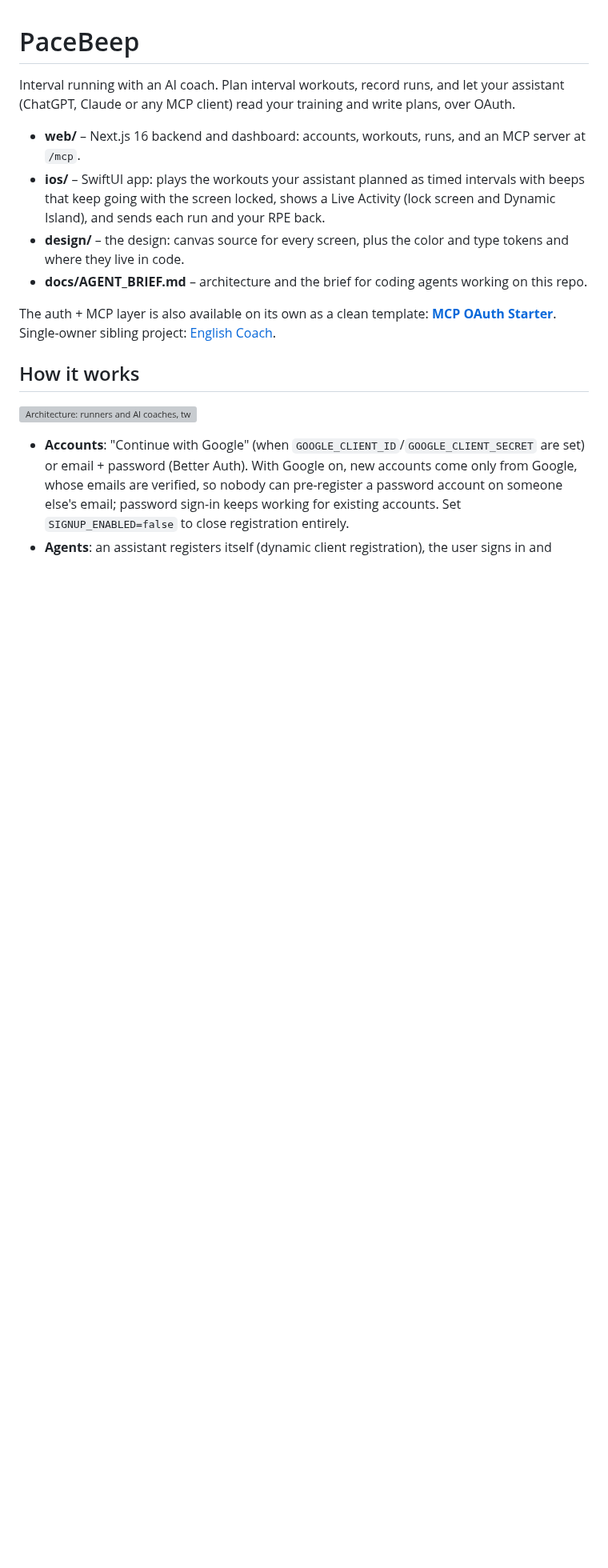
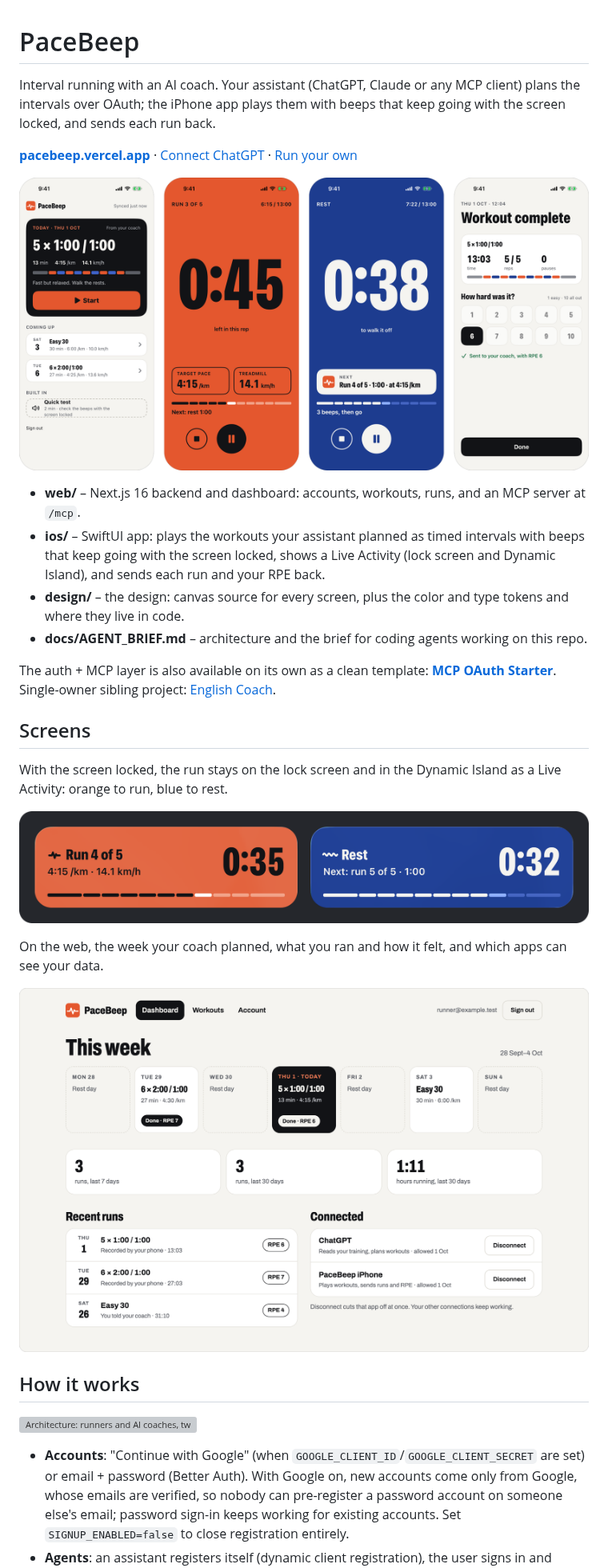
Before and after one commit to gadshushan3030/pacebeep, a Markdown page: README.md, the part around the change. Shown at 80% size. GitHub-like rendering; pictures changed too: docs/screenshots/app.png (added), docs/screenshots/dashboard.png (added), docs/screenshots/live-activity.png (added); blank space fills up the shorter version; grey boxes are pictures that could not be loaded.

Commit message:
README: show the product above the fold
Real screenshots, not mockups: the app in the simulator (home with
today's workout from the coach, a work interval, a rest interval, the
summary with RPE) and the Live Activity on the lock screen, plus the web
dashboard captured at 2x, all against a local server with sample data.
Transparent backgrounds so they sit right in GitHub's light and dark
themes. The opening line now leads with what the app does and links the
live site.

Closes #3

Co-Authored-By: Claude Opus 5.5 <noreply@anthropic.com>

```diff
--- a/README.md
+++ b/README.md
@@ -1,6 +1,10 @@
 # PaceBeep
 
-Interval running with an AI coach. Plan interval workouts, record runs, and let your assistant (ChatGPT, Claude or any MCP client) read your training and write plans, over OAuth.
+Interval running with an AI coach. Your assistant (ChatGPT, Claude or any MCP client) plans the intervals over OAuth; the iPhone app plays them with beeps that keep going with the screen locked, and sends each run back.
+
+**[pacebeep.vercel.app](https://pacebeep.vercel.app)** · [Connect ChatGPT](#connect-chatgpt) · [Run your own](#deploy-your-own-vercel--neon)
+
+![The iPhone app: today's workout from the coach, a work interval, a rest interval, and the summary with the RPE that goes back to the coach](docs/screenshots/app.png)
 
 - **web/** – Next.js 16 backend and dashboard: accounts, workouts, runs, and an MCP server at `/mcp`.
 - **ios/** – SwiftUI app: plays the workouts your assistant planned as timed intervals with beeps that keep going with the screen locked, shows a Live Activity (lock screen and Dynamic Island), and sends each run and your RPE back.
@@ -8,6 +12,16 @@ Interval running with an AI coach. Plan interval workouts, record runs, and let
 - **docs/AGENT_BRIEF.md** – architecture and the brief for coding agents working on this repo.
 
 The auth + MCP layer is also available on its own as a clean template: **[MCP OAuth Starter](https://github.com/gadshushan3030/mcp-oauth-starter)**. Single-owner sibling project: [English Coach](https://github.com/gadshushan3030/english-coach-mcp).
+
+## Screens
+
+With the screen locked, the run stays on the lock screen and in the Dynamic Island as a Live Activity: orange to run, blue to rest.
+
+![Live Activity on the lock screen while running and while resting](docs/screenshots/live-activity.png)
+
+On the web, the week your coach planned, what you ran and how it felt, and which apps can see your data.
+
+![Web dashboard: the week as seven days with done workouts and their RPE, totals, recent runs, connected apps](docs/screenshots/dashboard.png)
 
 ## How it works
 
```
